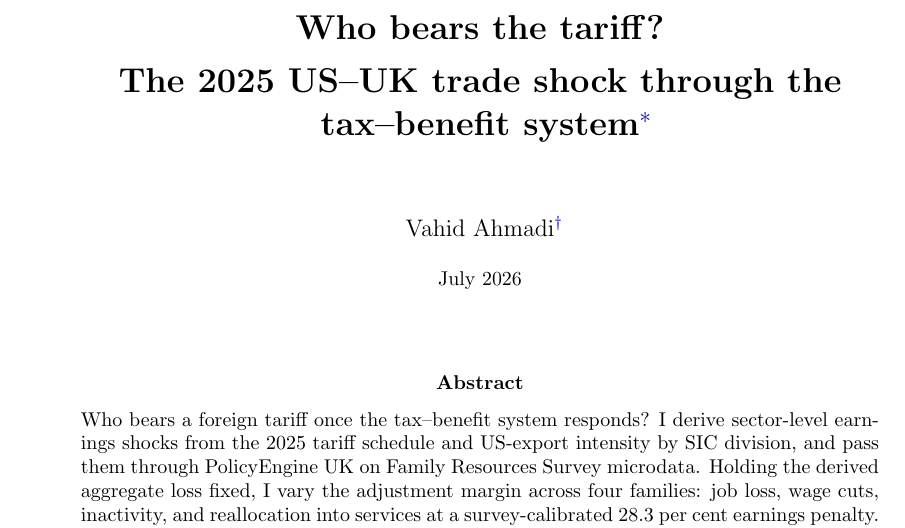
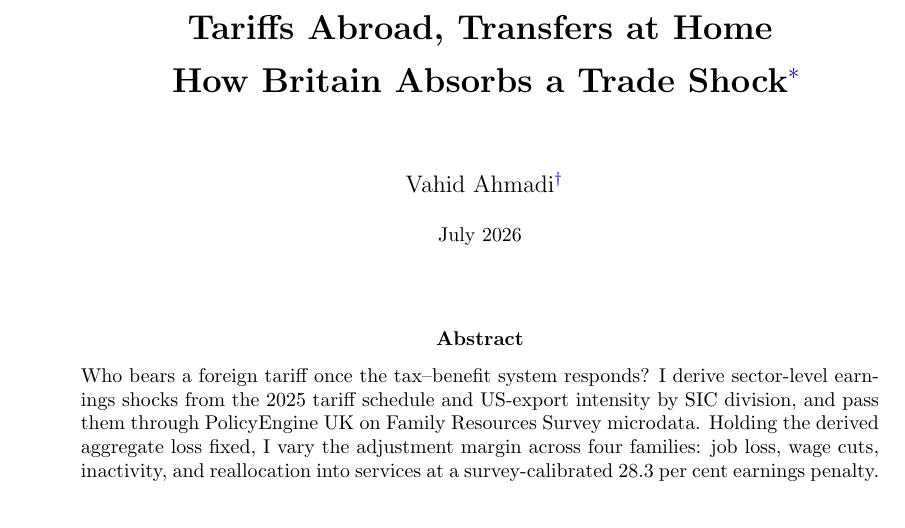
Before and after one commit to PolicyEngine/uk-trade-shock-study, a LaTeX paper (paper/main.tex): part of page 1 of 47, cut at the place of the change. Compiled offline with pdfLaTeX.

Commit message:
Retitle: Tariffs Abroad, Transfers at Home
Co-Authored-By: Claude Fable 5 <noreply@anthropic.com>

```diff
--- a/paper/main.tex
+++ b/paper/main.tex
@@ -15,7 +15,7 @@
 \usepackage{natbib}
 \bibliographystyle{apalike}
 
-\title{\bfseries Who bears the tariff?\\[0.15cm] The 2025 US--UK trade shock through the tax--benefit system\thanks{\textbf{Acknowledgements:} [TODO].}\\[0.7cm]}
+\title{\bfseries Tariffs Abroad, Transfers at Home\\[0.15cm] How Britain Absorbs a Trade Shock\thanks{\textbf{Acknowledgements:} [TODO].}\\[0.7cm]}
 \author{Vahid Ahmadi\thanks{Research Associate at PolicyEngine. Email: \href{mailto:vahid@policyengine.org}{vahid@policyengine.org}.}}
 \date{\small \ifcase\month\or January\or February\or March\or April\or May\or June\or July\or August\or September\or October\or November\or December\fi\ \the\year}
 
```
Also changed, not shown: tariff_paper_lit_review.md (+1 -1 lines), paper/main.pdf, 1 other file.
